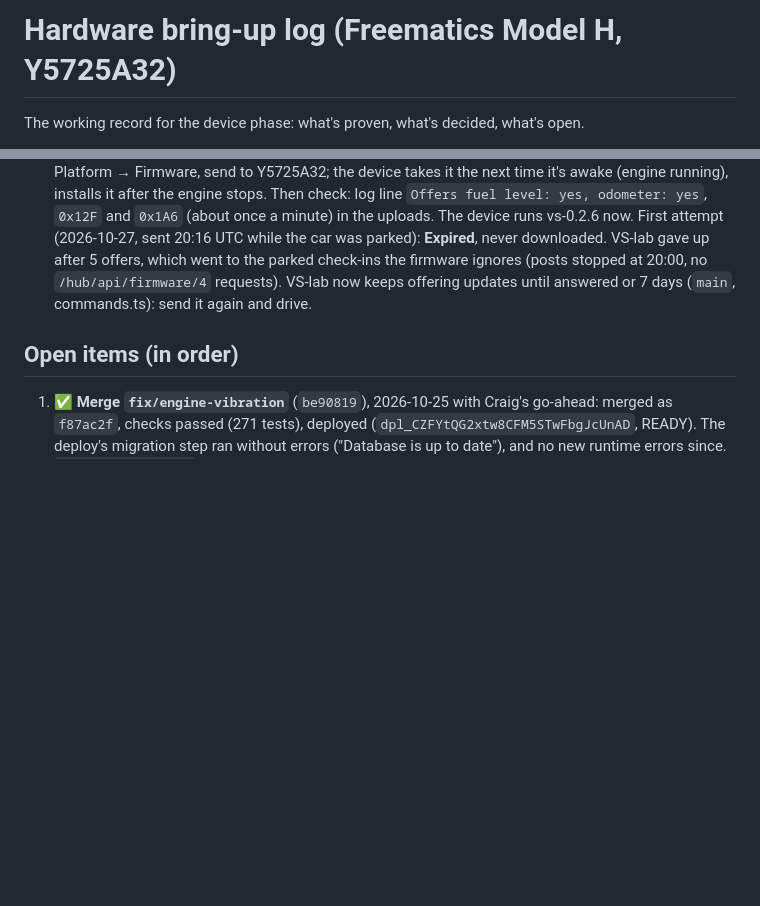
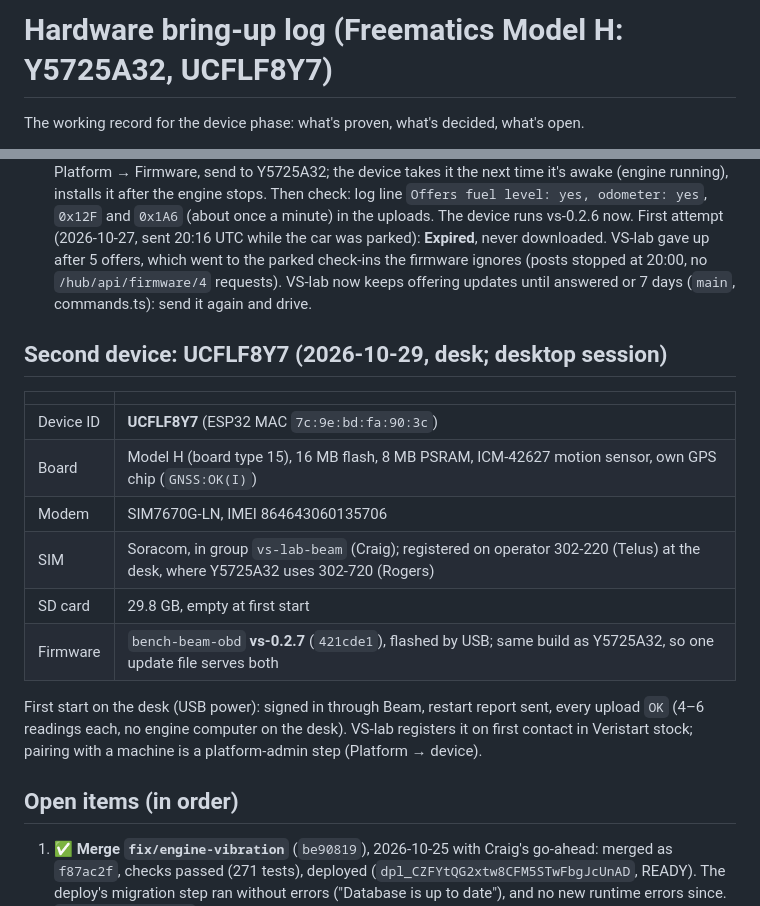
Before and after one commit to channamV/vs-lab, a Markdown page: docs/hardware-bringup.md, 2 parts joined by grey strips. Rendered like a GitHub page; blank space fills up the shorter version.

Commit message:
Docs: second device UCFLF8Y7 flashed with vs-0.2.7, reporting through Beam
Co-Authored-By: Claude Opus 5.5 <noreply@anthropic.com>

```diff
--- a/docs/hardware-bringup.md
+++ b/docs/hardware-bringup.md
@@ -1,4 +1,4 @@
-# Hardware bring-up log (Freematics Model H, Y5725A32)
+# Hardware bring-up log (Freematics Model H: Y5725A32, UCFLF8Y7)
 
 The working record for the device phase: what's proven, what's decided, what's open.
 
@@ -396,6 +396,21 @@ local), then switched off.
   `/hub/api/firmware/4` requests). VS-lab now keeps offering updates until answered or 7 days (`main`, commands.ts):
   send it again and drive.
 
+## Second device: UCFLF8Y7 (2026-10-29, desk; desktop session)
+
+| | |
+|---|---|
+| Device ID | **UCFLF8Y7** (ESP32 MAC `7c:9e:bd:fa:90:3c`) |
+| Board | Model H (board type 15), 16 MB flash, 8 MB PSRAM, ICM-42627 motion sensor, own GPS chip (`GNSS:OK(I)`) |
+| Modem | SIM7670G-LN, IMEI 864643060135706 |
+| SIM | Soracom, in group `vs-lab-beam` (Craig); registered on operator 302-220 (Telus) at the desk, where Y5725A32 uses 302-720 (Rogers) |
+| SD card | 29.8 GB, empty at first start |
+| Firmware | `bench-beam-obd` **vs-0.2.7** (`421cde1`), flashed by USB; same build as Y5725A32, so one update file serves both |
+
+First start on the desk (USB power): signed in through Beam, restart report sent, every upload `OK` (4–6 readings each,
+no engine computer on the desk). VS-lab registers it on first contact in Veristart stock; pairing with a machine is a
+platform-admin step (Platform → device).
+
 ## Open items (in order)
 
 1. ✅ **Merge `fix/engine-vibration`** (`be90819`), 2026-10-25 with Craig's go-ahead: merged as `f87ac2f`, checks passed (271 tests), deployed (`dpl_CZFYtQG2xtw8CFM5STwFbgJcUnAD`, READY). The deploy's migration step ran without errors ("Database is up to date"), and no new runtime errors since. `fix/battery-floor` merged next, also with Craig's go-ahead (see item 4).
```
